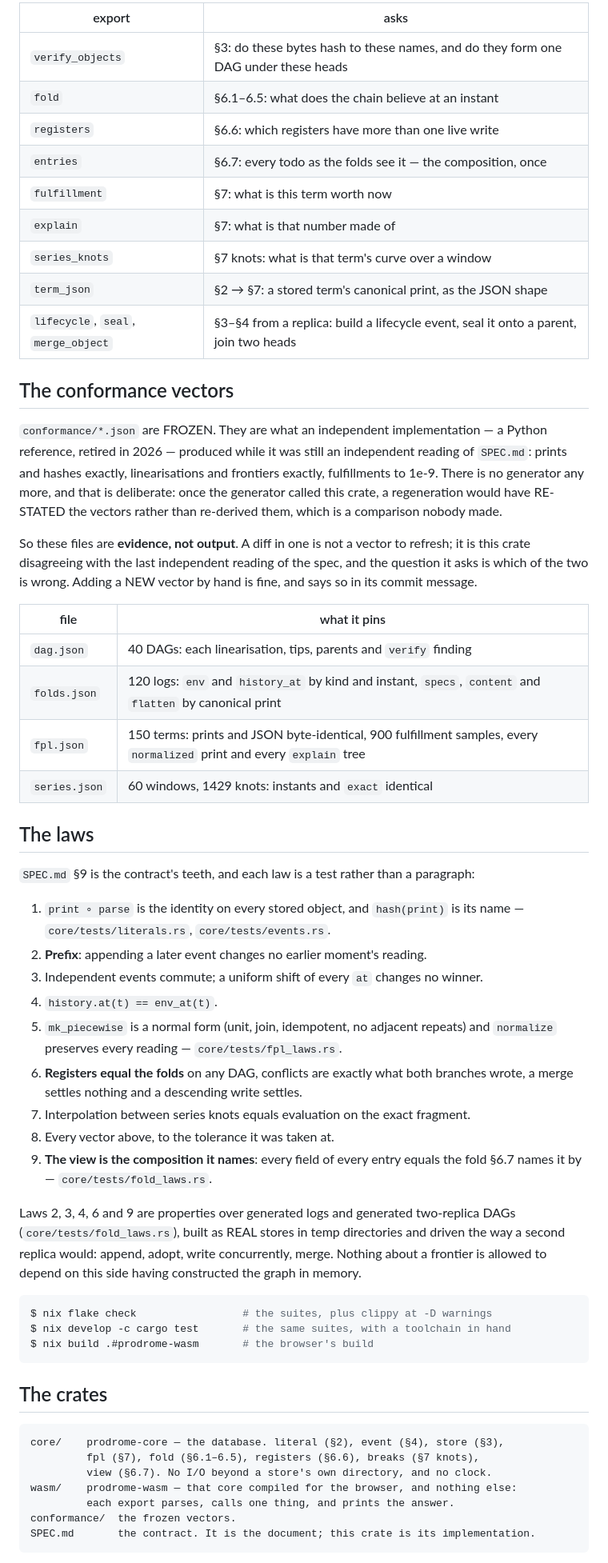
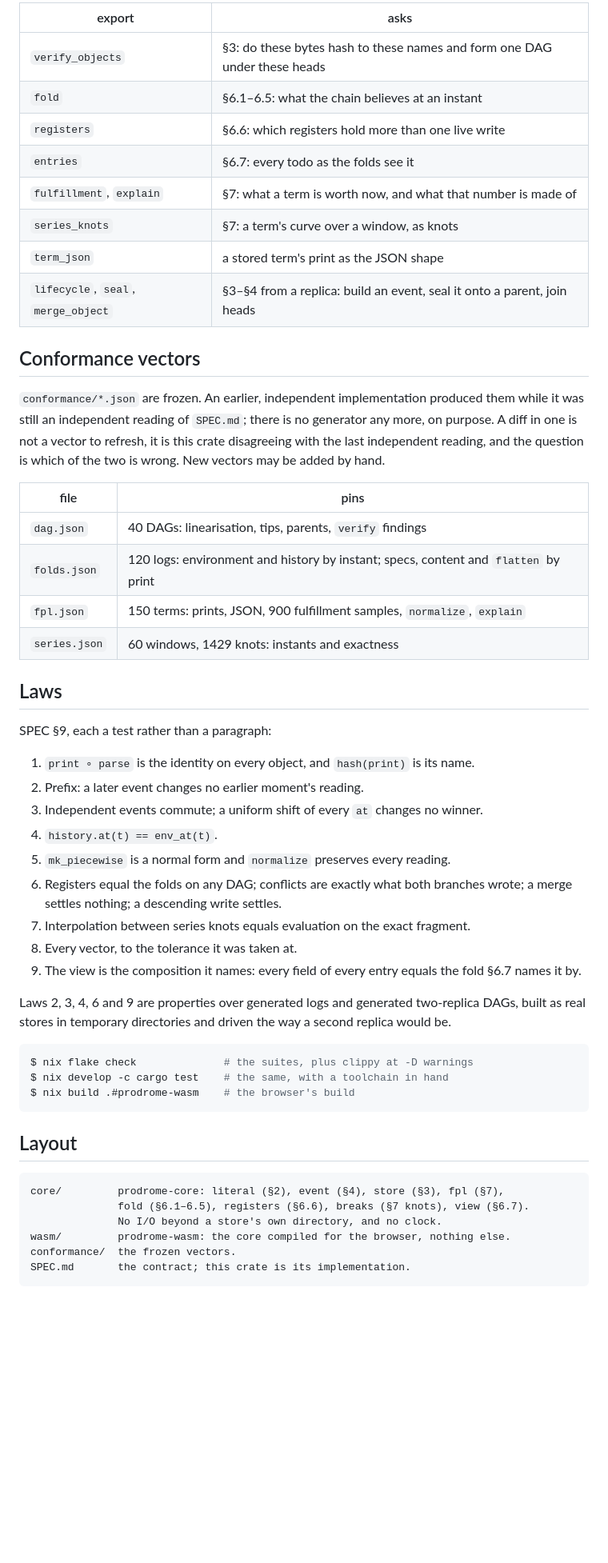
Before and after one commit to bmabsout/prodrome, a Markdown page: README.md, the part around one of its changes. Shown at 80% size. Rendered like a GitHub page; blank space fills up the shorter version.

````diff
--- a/README.md
+++ b/README.md
@@ -152,78 +130,62 @@ drive.
 
-| export           | asks                                                          |
-| ---------------- | ------------------------------------------------------------- |
-| `verify_objects` | §3: do these bytes hash to these names, and do they form one DAG under these heads |
-| `fold`           | §6.1–6.5: what does the chain believe at an instant            |
-| `registers`      | §6.6: which registers have more than one live write            |
-| `entries`        | §6.7: every todo as the folds see it — the composition, once   |
-| `fulfillment`    | §7: what is this term worth now                                |
-| `explain`        | §7: what is that number made of                                |
-| `series_knots`   | §7 knots: what is that term's curve over a window              |
-| `term_json`      | §2 → §7: a stored term's canonical print, as the JSON shape    |
-| `lifecycle`, `seal`, `merge_object` | §3–§4 from a replica: build a lifecycle event, seal it onto a parent, join two heads |
+| export           | asks |
+| ---------------- | ---- |
+| `verify_objects` | §3: do these bytes hash to these names and form one DAG under these heads |
+| `fold`           | §6.1–6.5: what the chain believes at an instant |
+| `registers`      | §6.6: which registers hold more than one live write |
+| `entries`        | §6.7: every todo as the folds see it |
+| `fulfillment`, `explain` | §7: what a term is worth now, and what that number is made of |
+| `series_knots`   | §7: a term's curve over a window, as knots |
+| `term_json`      | a stored term's print as the JSON shape |
+| `lifecycle`, `seal`, `merge_object` | §3–§4 from a replica: build an event, seal it onto a parent, join heads |
 
-## The conformance vectors
+## Conformance vectors
 
-`conformance/*.json` are FROZEN. They are what an independent implementation —
-a Python reference, retired in 2026 — produced while it was still an
-independent reading of `SPEC.md`: prints and hashes exactly, linearisations and
-frontiers exactly, fulfillments to 1e-9. There is no generator any more, and
-that is deliberate: once the generator called this crate, a regeneration would
-have RE-STATED the vectors rather than re-derived them, which is a comparison
-nobody made.
+`conformance/*.json` are frozen. An earlier, independent implementation
+produced them while it was still an independent reading of `SPEC.md`; there is
+no generator any more, on purpose. A diff in one is not a vector to refresh, it
+is this crate disagreeing with the last independent reading, and the question
+is which of the two is wrong. New vectors may be added by hand.
 
-So these files are **evidence, not output**. A diff in one is not a vector to
-refresh; it is this crate disagreeing with the last independent reading of the
-spec, and the question it asks is which of the two is wrong. Adding a NEW
-vector by hand is fine, and says so in its commit message.
+| file          | pins |
+| ------------- | ---- |
+| `dag.json`    | 40 DAGs: linearisation, tips, parents, `verify` findings |
+| `folds.json`  | 120 logs: environment and history by instant; specs, content and `flatten` by print |
+| `fpl.json`    | 150 terms: prints, JSON, 900 fulfillment samples, `normalize`, `explain` |
+| `series.json` | 60 windows, 1429 knots: instants and exactness |
 
-| file           | what it pins |
-| -------------- | ------------ |
-| `dag.json`     | 40 DAGs: each linearisation, tips, parents and `verify` finding |
-| `folds.json`   | 120 logs: `env` and `history_at` by kind and instant, `specs`, `content` and `flatten` by canonical print |
-| `fpl.json`     | 150 terms: prints and JSON byte-identical, 900 fulfillment samples, every `normalized` print and every `explain` tree |
-| `series.json`  | 60 windows, 1429 knots: instants and `exact` identical |
+## Laws
 
-## The laws
+SPEC §9, each a test rather than a paragraph:
 
-`SPEC.md` §9 is the contract's teeth, and each law is a test rather than a
-paragraph:
-
-1. `print ∘ parse` is the identity on every stored object, and `hash(print)` is
-   its name — `core/tests/literals.rs`, `core/tests/events.rs`.
-2. **Prefix**: appending a later event changes no earlier moment's reading.
+1. `print ∘ parse` is the identity on every object, and `hash(print)` is its name.
+2. Prefix: a later event changes no earlier moment's reading.
 3. Independent events commute; a uniform shift of every `at` changes no winner.
 4. `history.at(t) == env_at(t)`.
-5. `mk_piecewise` is a normal form (unit, join, idempotent, no adjacent
-   repeats) and `normalize` preserves every reading — `core/tests/fpl_laws.rs`.
-6. **Registers equal the folds** on any DAG, conflicts are exactly what both
-   branches wrote, a merge settles nothing and a descending write settles.
+5. `mk_piecewise` is a normal form and `normalize` preserves every reading.
+6. Registers equal the folds on any DAG; conflicts are exactly what both branches wrote; a merge settles nothing; a descending write settles.
 7. Interpolation between series knots equals evaluation on the exact fragment.
-8. Every vector above, to the tolerance it was taken at.
-9. **The view is the composition it names**: every field of every entry equals
-   the fold §6.7 names it by — `core/tests/fold_laws.rs`.
+8. Every vector, to the tolerance it was taken at.
+9. The view is the composition it names: every field of every entry equals the fold §6.7 names it by.
 
 Laws 2, 3, 4, 6 and 9 are properties over generated logs and generated
-two-replica DAGs (`core/tests/fold_laws.rs`), built as REAL stores in temp
-directories and driven the way a second replica would: append, adopt, write
-concurrently, merge. Nothing about a frontier is allowed to depend on this side
-having constructed the graph in memory.
+two-replica DAGs, built as real stores in temporary directories and driven the
+way a second replica would be.
 
 ```console
-$ nix flake check                 # the suites, plus clippy at -D warnings
-$ nix develop -c cargo test       # the same suites, with a toolchain in hand
-$ nix build .#prodrome-wasm       # the browser's build
+$ nix flake check              # the suites, plus clippy at -D warnings
+$ nix develop -c cargo test    # the same, with a toolchain in hand
+$ nix build .#prodrome-wasm    # the browser's build
 ```
 
-## The crates
+## Layout
 
 ```
-core/    prodrome-core — the database. literal (§2), event (§4), store (§3),
-         fpl (§7), fold (§6.1–6.5), registers (§6.6), breaks (§7 knots),
-         view (§6.7). No I/O beyond a store's own directory, and no clock.
-wasm/    prodrome-wasm — that core compiled for the browser, and nothing else:
-         each export parses, calls one thing, and prints the answer.
+core/         prodrome-core: literal (§2), event (§4), store (§3), fpl (§7),
+              fold (§6.1–6.5), registers (§6.6), breaks (§7 knots), view (§6.7).
+              No I/O beyond a store's own directory, and no clock.
+wasm/         prodrome-wasm: the core compiled for the browser, nothing else.
 conformance/  the frozen vectors.
-SPEC.md       the contract. It is the document; this crate is its implementation.
+SPEC.md       the contract; this crate is its implementation.
 ```
 
````
Also changed, not shown: other parts of README.md (+52 -76 lines), SPEC.md (+192 -192 lines).
